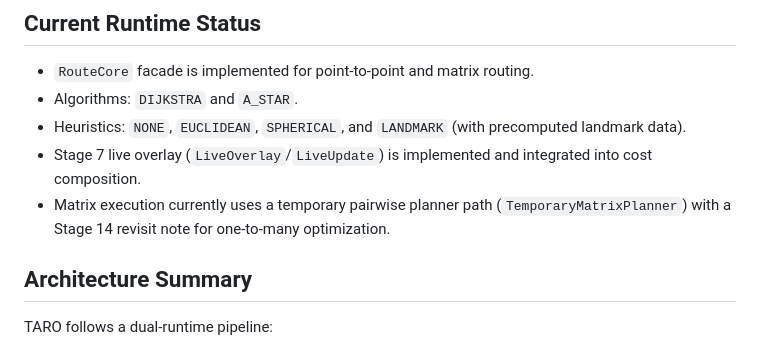
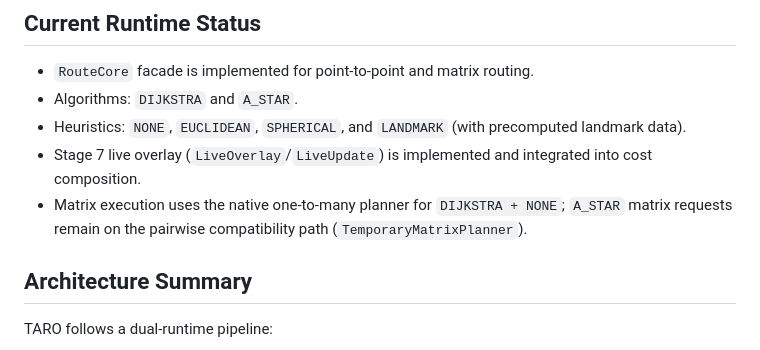
Before and after one commit to AayushPS/TARO, a Markdown page: README.md, the part around the change. GitHub-like rendering.

Commit message:
Update README matrix runtime status for Stage14

```diff
--- a/README.md
+++ b/README.md
@@ -7,7 +7,7 @@ TARO is a time-dependent routing engine that treats travel cost as a function of
 - Algorithms: `DIJKSTRA` and `A_STAR`.
 - Heuristics: `NONE`, `EUCLIDEAN`, `SPHERICAL`, and `LANDMARK` (with precomputed landmark data).
 - Stage 7 live overlay (`LiveOverlay`/`LiveUpdate`) is implemented and integrated into cost composition.
-- Matrix execution currently uses a temporary pairwise planner path (`TemporaryMatrixPlanner`) with a Stage 14 revisit note for one-to-many optimization.
+- Matrix execution uses the native one-to-many planner for `DIJKSTRA + NONE`; `A_STAR` matrix requests remain on the pairwise compatibility path (`TemporaryMatrixPlanner`).
 
 ## Architecture Summary
 TARO follows a dual-runtime pipeline:
```
